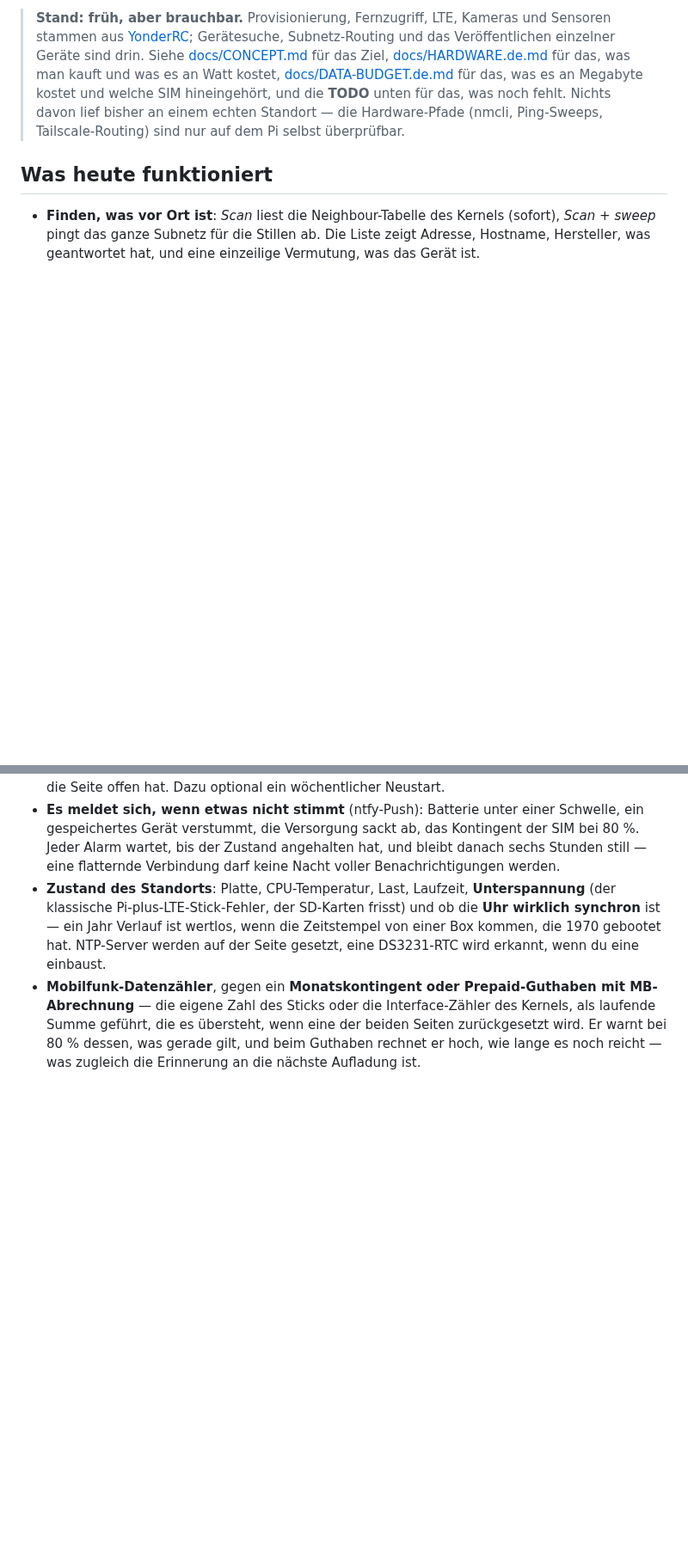
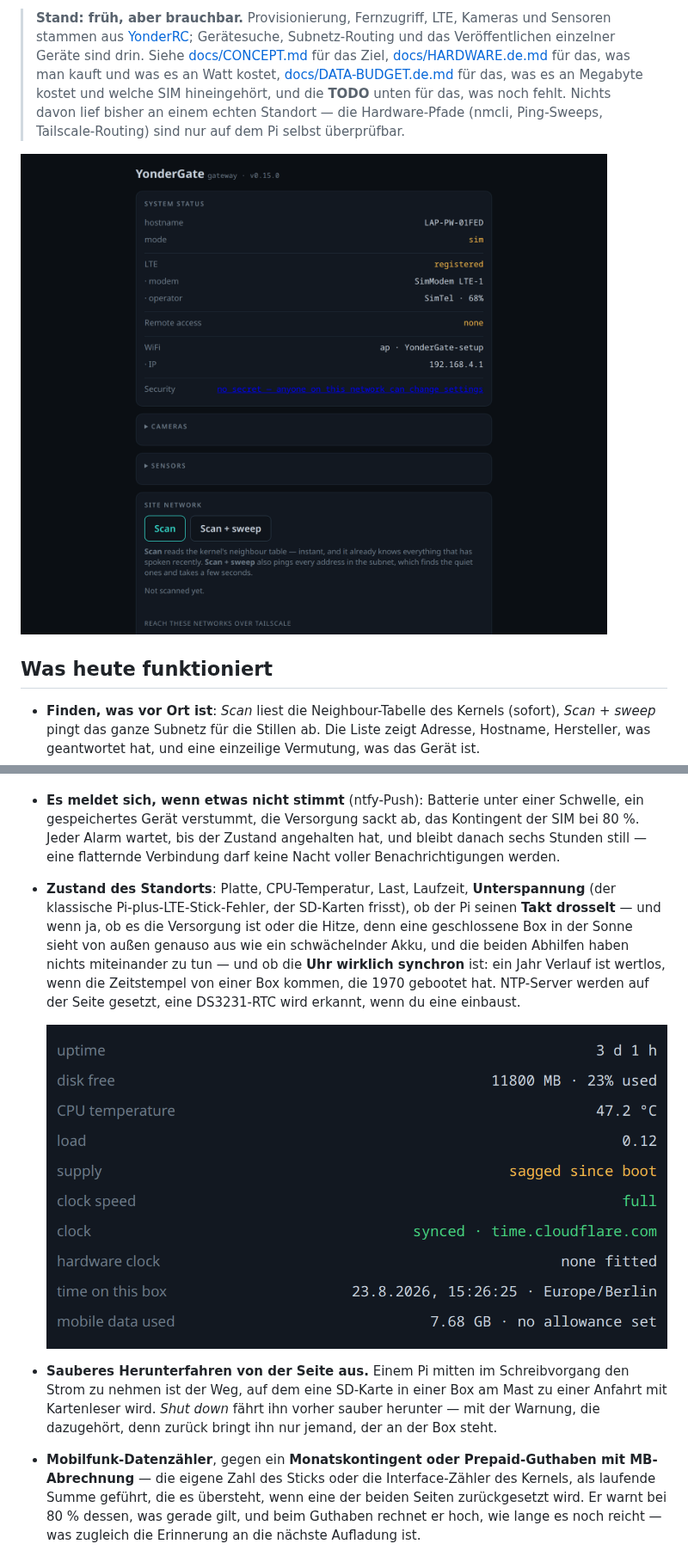
Before and after one commit to TechnikWeber/YonderGate, a Markdown page: README.de.md, 2 parts joined by grey strips. Shown at 86% size. Rendered like a GitHub page; pictures changed too: docs/screenshots/SiteHealth.png (added), docs/screenshots/Status_and_Network.png (added); blank space fills up the shorter version.

```diff
--- a/README.de.md
+++ b/README.de.md
@@ -16,6 +16,8 @@ diese Geräte und lässt dich zu ihnen durch.
 > kostet und welche SIM hineingehört, und die **TODO** unten für das, was noch fehlt.
 > Nichts davon lief bisher an einem echten Standort — die Hardware-Pfade (nmcli,
 > Ping-Sweeps, Tailscale-Routing) sind nur auf dem Pi selbst überprüfbar.
+
+![Setup-Seite von YonderGate: Systemstatus mit LTE, Fernzugriff und der Warnung zum offenen Hotspot, darunter das Panel „Site network" mit Gerätesuche und Tailscale-Subnetzrouten](docs/screenshots/Status_and_Network.png?v=1)
 
 ## Was heute funktioniert
 
@@ -66,10 +68,19 @@ diese Geräte und lässt dich zu ihnen durch.
   80 %. Jeder Alarm wartet, bis der Zustand angehalten hat, und bleibt danach sechs Stunden
   still — eine flatternde Verbindung darf keine Nacht voller Benachrichtigungen werden.
 - **Zustand des Standorts**: Platte, CPU-Temperatur, Last, Laufzeit, **Unterspannung** (der
-  klassische Pi-plus-LTE-Stick-Fehler, der SD-Karten frisst) und ob die **Uhr wirklich
-  synchron** ist — ein Jahr Verlauf ist wertlos, wenn die Zeitstempel von einer Box kommen,
-  die 1970 gebootet hat. NTP-Server werden auf der Seite gesetzt, eine DS3231-RTC wird
-  erkannt, wenn du eine einbaust.
+  klassische Pi-plus-LTE-Stick-Fehler, der SD-Karten frisst), ob der Pi seinen **Takt
+  drosselt** — und wenn ja, ob es die Versorgung ist oder die Hitze, denn eine geschlossene
+  Box in der Sonne sieht von außen genauso aus wie ein schwächelnder Akku, und die beiden
+  Abhilfen haben nichts miteinander zu tun — und ob die **Uhr wirklich synchron** ist: ein
+  Jahr Verlauf ist wertlos, wenn die Zeitstempel von einer Box kommen, die 1970 gebootet
+  hat. NTP-Server werden auf der Seite gesetzt, eine DS3231-RTC wird erkannt, wenn du eine
+  einbaust.
+
+  ![Zustandswerte des Standorts: Laufzeit, Plattenplatz, CPU-Temperatur, Last, Versorgung, Taktrate, Uhrsynchronität und verbrauchtes Mobilfunkvolumen](docs/screenshots/SiteHealth.png?v=1)
+- **Sauberes Herunterfahren von der Seite aus.** Einem Pi mitten im Schreibvorgang den
+  Strom zu nehmen ist der Weg, auf dem eine SD-Karte in einer Box am Mast zu einer Anfahrt
+  mit Kartenleser wird. *Shut down* fährt ihn vorher sauber herunter — mit der Warnung, die
+  dazugehört, denn zurück bringt ihn nur jemand, der an der Box steht.
 - **Mobilfunk-Datenzähler**, gegen ein **Monatskontingent oder Prepaid-Guthaben mit
   MB-Abrechnung** — die eigene Zahl des Sticks oder die Interface-Zähler des Kernels, als
   laufende Summe geführt, die es übersteht, wenn eine der beiden Seiten zurückgesetzt wird.
```
Also changed, not shown: other parts of README.de.md (+3 -2 lines), CHANGELOG.md (+20 -0 lines), README.md (+17 -6 lines), 3 other files.
